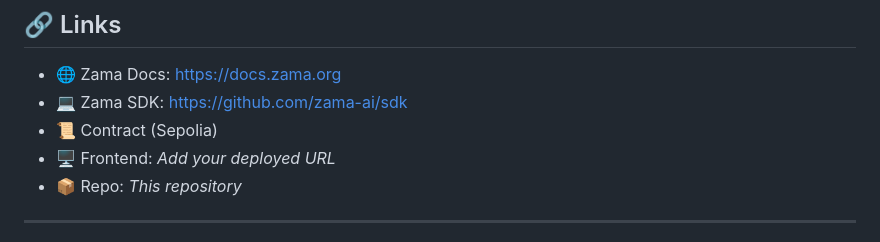
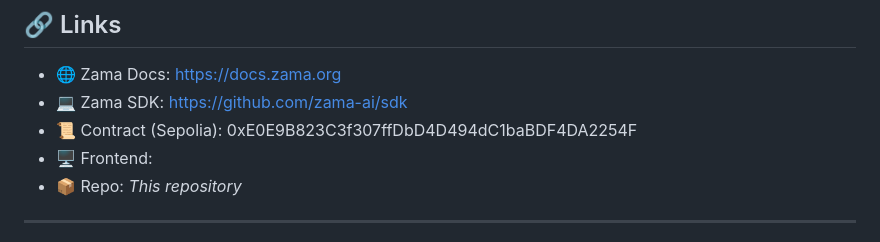
Before and after one commit to Emmanuel-webDev/Zama_Buidl, a Markdown page: Readme.md, the part around the change. Drawn GitHub-style.

Commit message:
Update Sepolia contract address and frontend URL
Updated contract address for Sepolia and removed placeholder for frontend URL.

```diff
--- a/Readme.md
+++ b/Readme.md
@@ -227,8 +227,8 @@ Make sure:
 
 - 🌐 Zama Docs: https://docs.zama.org
 - 💻 Zama SDK: https://github.com/zama-ai/sdk
-- 📜 Contract (Sepolia)
-- 🖥️ Frontend: *Add your deployed URL*
+- 📜 Contract (Sepolia): 0xE0E9B823C3f307ffDbD4D494dC1baBDF4DA2254F
+- 🖥️ Frontend:
 - 📦 Repo: *This repository*
 
 ---
```
